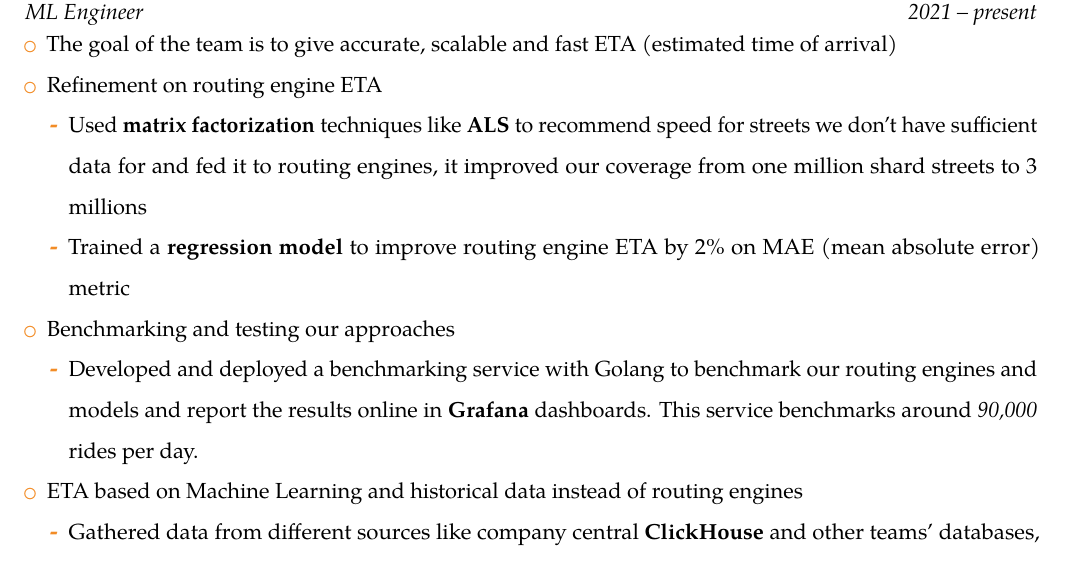
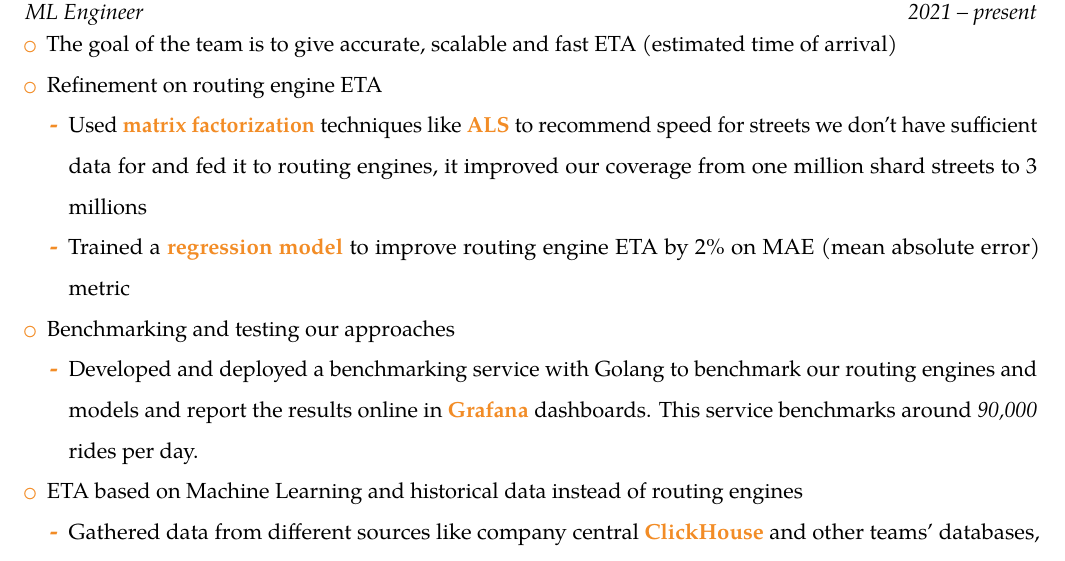
Before and after one commit to elaheh-dastan/elaheh-dastan.pdf, a LaTeX CV (src/main.tex): part of page 1 of 4, cut so that both start at the same text. Compiled offline with pdfLaTeX.

Commit message:
feat: use color over bold words

```diff
--- a/src/main.tex
+++ b/src/main.tex
@@ -8,6 +8,9 @@
 % adjust the page geometry
 \usepackage[scale=0.85]{geometry}
 \recomputelengths{}
+
+\let\oldtextbf\textbf
+\renewcommand{\textbf}[1]{\textcolor{orange}{\oldtextbf{#1}}}
 
 % personal data
 \firstname{Elahe}
```
